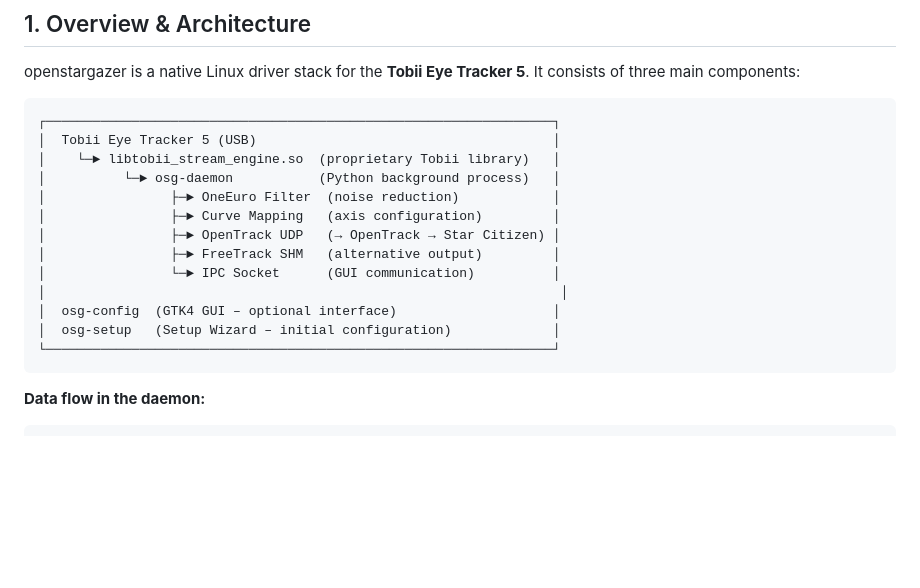
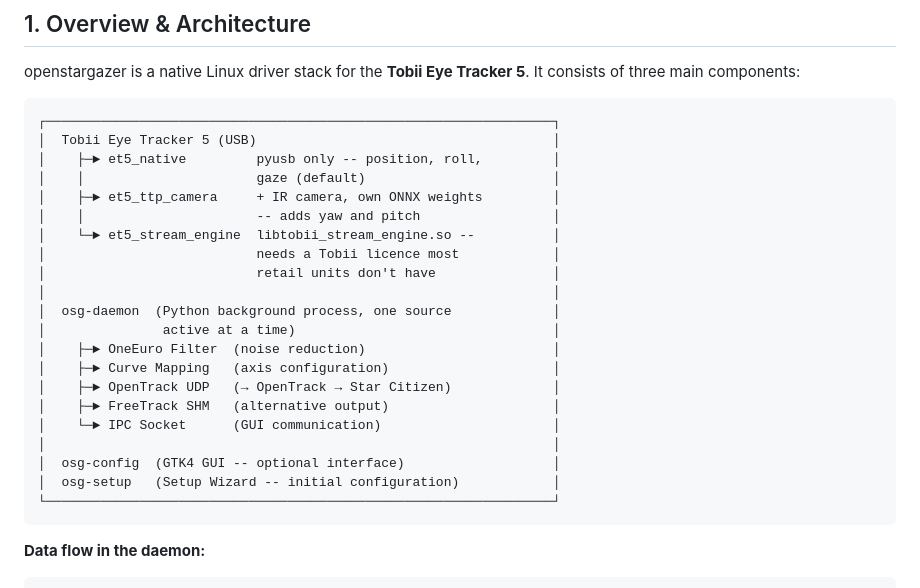
Before and after one commit to 1psconstructor/openstargazer, a Markdown page: HANDBOOK.md, the part around the change. Drawn GitHub-style; blank space fills up the shorter version.

````diff
--- a/HANDBOOK.md
+++ b/HANDBOOK.md
@@ -39,16 +39,24 @@ openstargazer is a native Linux driver stack for the **Tobii Eye Tracker 5**. It
 ```
 ┌─────────────────────────────────────────────────────────────────┐
 │  Tobii Eye Tracker 5 (USB)                                      │
-│    └─► libtobii_stream_engine.so  (proprietary Tobii library)   │
-│          └─► osg-daemon           (Python background process)   │
-│                ├─► OneEuro Filter  (noise reduction)            │
-│                ├─► Curve Mapping   (axis configuration)         │
-│                ├─► OpenTrack UDP   (→ OpenTrack → Star Citizen) │
-│                ├─► FreeTrack SHM   (alternative output)         │
-│                └─► IPC Socket      (GUI communication)          │
-│                                                                  │
-│  osg-config  (GTK4 GUI – optional interface)                    │
-│  osg-setup   (Setup Wizard – initial configuration)             │
+│    ├─► et5_native         pyusb only -- position, roll,         │
+│    │                      gaze (default)                        │
+│    ├─► et5_ttp_camera     + IR camera, own ONNX weights         │
+│    │                      -- adds yaw and pitch                 │
+│    └─► et5_stream_engine  libtobii_stream_engine.so --          │
+│                           needs a Tobii licence most            │
+│                           retail units don't have               │
+│                                                                 │
+│  osg-daemon  (Python background process, one source             │
+│               active at a time)                                 │
+│    ├─► OneEuro Filter  (noise reduction)                        │
+│    ├─► Curve Mapping   (axis configuration)                     │
+│    ├─► OpenTrack UDP   (→ OpenTrack → Star Citizen)             │
+│    ├─► FreeTrack SHM   (alternative output)                     │
+│    └─► IPC Socket      (GUI communication)                      │
+│                                                                 │
+│  osg-config  (GTK4 GUI -- optional interface)                   │
+│  osg-setup   (Setup Wizard -- initial configuration)            │
 └─────────────────────────────────────────────────────────────────┘
 ```
 
````
Also changed, not shown: HANDBUCH.md (+19 -10 lines).
